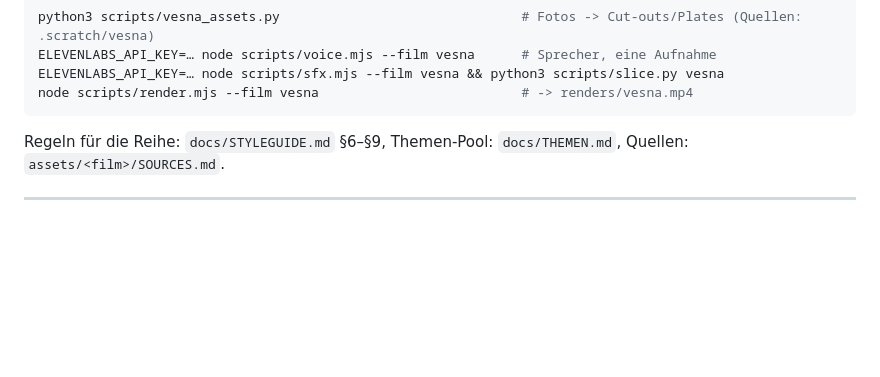
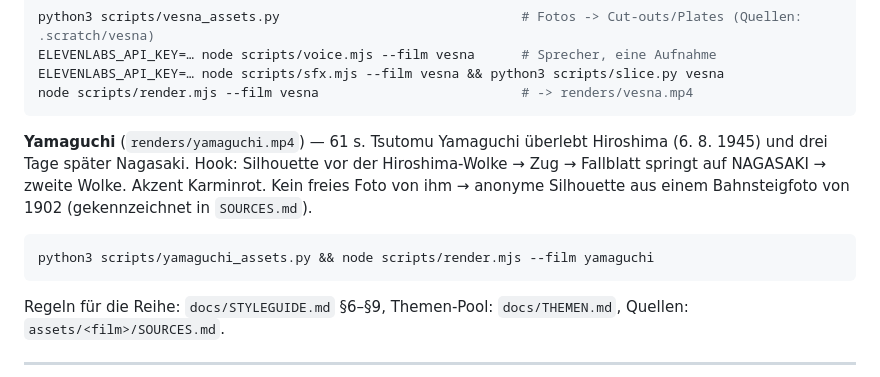
Before and after one commit to lennartnewe11-eng/motion-graphics, a Markdown page: README.md, the part around the change. GitHub-like rendering; blank space fills up the shorter version.

````diff
--- a/README.md
+++ b/README.md
@@ -27,6 +27,14 @@ python3 scripts/vesna_assets.py                               # Fotos -> Cut-out
 ELEVENLABS_API_KEY=… node scripts/voice.mjs --film vesna      # Sprecher, eine Aufnahme
 ELEVENLABS_API_KEY=… node scripts/sfx.mjs --film vesna && python3 scripts/slice.py vesna
 node scripts/render.mjs --film vesna                          # -> renders/vesna.mp4
+```
+
+**Yamaguchi** (`renders/yamaguchi.mp4`) — 61 s. Tsutomu Yamaguchi überlebt Hiroshima (6. 8. 1945) und drei Tage später
+Nagasaki. Hook: Silhouette vor der Hiroshima-Wolke → Zug → Fallblatt springt auf NAGASAKI → zweite Wolke. Akzent Karminrot.
+Kein freies Foto von ihm → anonyme Silhouette aus einem Bahnsteigfoto von 1902 (gekennzeichnet in `SOURCES.md`).
+
+```bash
+python3 scripts/yamaguchi_assets.py && node scripts/render.mjs --film yamaguchi
 ```
 
 Regeln für die Reihe: `docs/STYLEGUIDE.md` §6–§9, Themen-Pool: `docs/THEMEN.md`, Quellen: `assets/<film>/SOURCES.md`.
````
Also changed, not shown: CLAUDE.md (+8 -0 lines), docs/THEMEN.md (+1 -1 lines).
